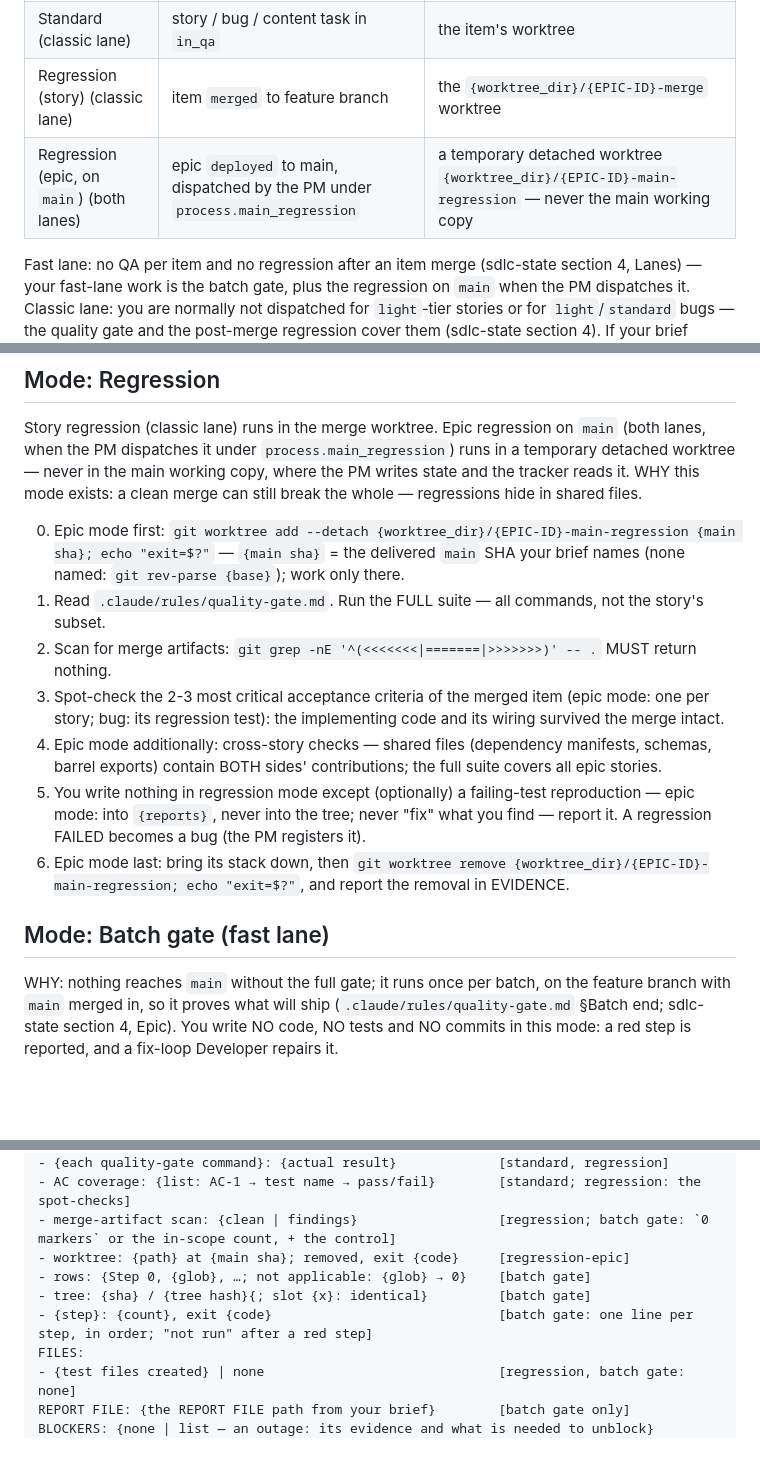
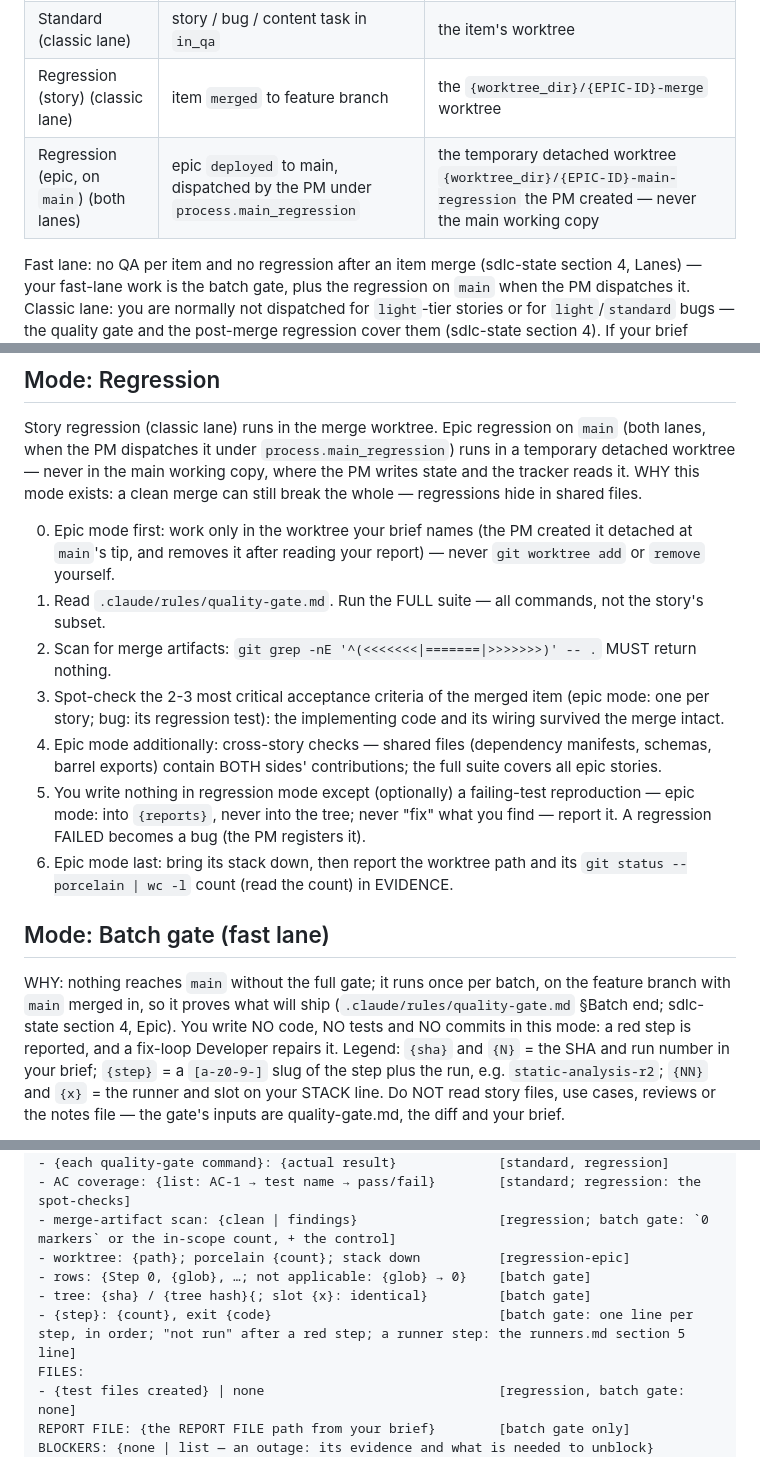
Before and after one commit to paulermo/claude-agent-sdlc, a Markdown page: skills/story-qa/SKILL.md, 3 parts joined by grey strips. Rendered like a GitHub page; blank space fills up the shorter version.

Commit message:
QA: PM owns the main-regression worktree; planned components don't block the gate (re-review fixes)

```diff
--- a/skills/story-qa/SKILL.md
+++ b/skills/story-qa/SKILL.md
@@ -14,7 +14,7 @@ Paths: `{reports}` = the absolute reports directory your brief names (sdlc-state
 | Batch gate (fast lane) | the brief says batch gate: `{EPIC-ID}`'s full gate, run {N} | the epic's merge worktree `{worktree_dir}/{EPIC-ID}-merge`; the stack phase on the runner slot your brief's STACK line names, if it names one |
 | Standard (classic lane) | story / bug / content task in `in_qa` | the item's worktree |
 | Regression (story) (classic lane) | item `merged` to feature branch | the `{worktree_dir}/{EPIC-ID}-merge` worktree |
-| Regression (epic, on `main`) (both lanes) | epic `deployed` to main, dispatched by the PM under `process.main_regression` | a temporary detached worktree `{worktree_dir}/{EPIC-ID}-main-regression` — never the main working copy |
+| Regression (epic, on `main`) (both lanes) | epic `deployed` to main, dispatched by the PM under `process.main_regression` | the temporary detached worktree `{worktree_dir}/{EPIC-ID}-main-regression` the PM created — never the main working copy |
 
 Fast lane: no QA per item and no regression after an item merge (sdlc-state section 4, Lanes) — your fast-lane work is the batch gate, plus the regression on `main` when the PM dispatches it. Classic lane: you are normally not dispatched for `light`-tier stories or for `light`/`standard` bugs — the quality gate and the post-merge regression cover them (sdlc-state section 4). If your brief names one anyway, the PM recorded a reason; test it as `standard`.
 
@@ -59,15 +59,15 @@ You never propose stories or scope — in any mode. Scope is the System Analyst'
 
 Story regression (classic lane) runs in the merge worktree. Epic regression on `main` (both lanes, when the PM dispatches it under `process.main_regression`) runs in a temporary detached worktree — never in the main working copy, where the PM writes state and the tracker reads it. WHY this mode exists: a clean merge can still break the whole — regressions hide in shared files.
 
-0. Epic mode first: `git worktree add --detach {worktree_dir}/{EPIC-ID}-main-regression {main sha}; echo "exit=$?"` — `{main sha}` = the delivered `main` SHA your brief names (none named: `git rev-parse {base}`); work only there.
+0. Epic mode first: work only in the worktree your brief names (the PM created it detached at `main`'s tip, and removes it after reading your report) — never `git worktree add` or `remove` yourself.
 1. Read `.claude/rules/quality-gate.md`. Run the FULL suite — all commands, not the story's subset.
 2. Scan for merge artifacts: `git grep -nE '^(<<<<<<<|=======|>>>>>>>)' -- .` MUST return nothing.
 3. Spot-check the 2-3 most critical acceptance criteria of the merged item (epic mode: one per story; bug: its regression test): the implementing code and its wiring survived the merge intact.
 4. Epic mode additionally: cross-story checks — shared files (dependency manifests, schemas, barrel exports) contain BOTH sides' contributions; the full suite covers all epic stories.
 5. You write nothing in regression mode except (optionally) a failing-test reproduction — epic mode: into `{reports}`, never into the tree; never "fix" what you find — report it. A regression FAILED becomes a bug (the PM registers it).
-6. Epic mode last: bring its stack down, then `git worktree remove {worktree_dir}/{EPIC-ID}-main-regression; echo "exit=$?"`, and report the removal in EVIDENCE.
+6. Epic mode last: bring its stack down, then report the worktree path and its `git status --porcelain | wc -l` count (read the count) in EVIDENCE.
 
 ## Mode: Batch gate (fast lane)
 
-WHY: nothing reaches `main` without the full gate; it runs once per batch, on the feature branch with `main` merged in, so it proves what will ship (`.claude/rules/quality-gate.md` §Batch end; sdlc-state section 4, Epic). You write NO code, NO tests and NO commits in this mode: a red step is reported, and a fix-loop Developer repairs it.
+WHY: nothing reaches `main` without the full gate; it runs once per batch, on the feature branch with `main` merged in, so it proves what will ship (`.claude/rules/quality-gate.md` §Batch end; sdlc-state section 4, Epic). You write NO code, NO tests and NO commits in this mode: a red step is reported, and a fix-loop Developer repairs it. Legend: `{sha}` and `{N}` = the SHA and run number in your brief; `{step}` = a `[a-z0-9-]` slug of the step plus the run, e.g. `static-analysis-r2`; `{NN}` and `{x}` = the runner and slot on your STACK line. Do NOT read story files, use cases, reviews or the notes file — the gate's inputs are quality-gate.md, the diff and your brief.
 
@@ -145,10 +141,10 @@ EVIDENCE:
 - {each quality-gate command}: {actual result}             [standard, regression]
 - AC coverage: {list: AC-1 → test name → pass/fail}        [standard; regression: the spot-checks]
 - merge-artifact scan: {clean | findings}                  [regression; batch gate: `0 markers` or the in-scope count, + the control]
-- worktree: {path} at {main sha}; removed, exit {code}     [regression-epic]
+- worktree: {path}; porcelain {count}; stack down          [regression-epic]
 - rows: {Step 0, {glob}, …; not applicable: {glob} → 0}    [batch gate]
 - tree: {sha} / {tree hash}{; slot {x}: identical}         [batch gate]
-- {step}: {count}, exit {code}                             [batch gate: one line per step, in order; "not run" after a red step]
+- {step}: {count}, exit {code}                             [batch gate: one line per step, in order; "not run" after a red step; a runner step: the runners.md section 5 line]
 FILES:
 - {test files created} | none                              [regression, batch gate: none]
 REPORT FILE: {the REPORT FILE path from your brief}        [batch gate only]
```
Also changed, not shown: other parts of skills/story-qa/SKILL.md (+4 -8 lines), agents/qa.md (+1 -1 lines).
